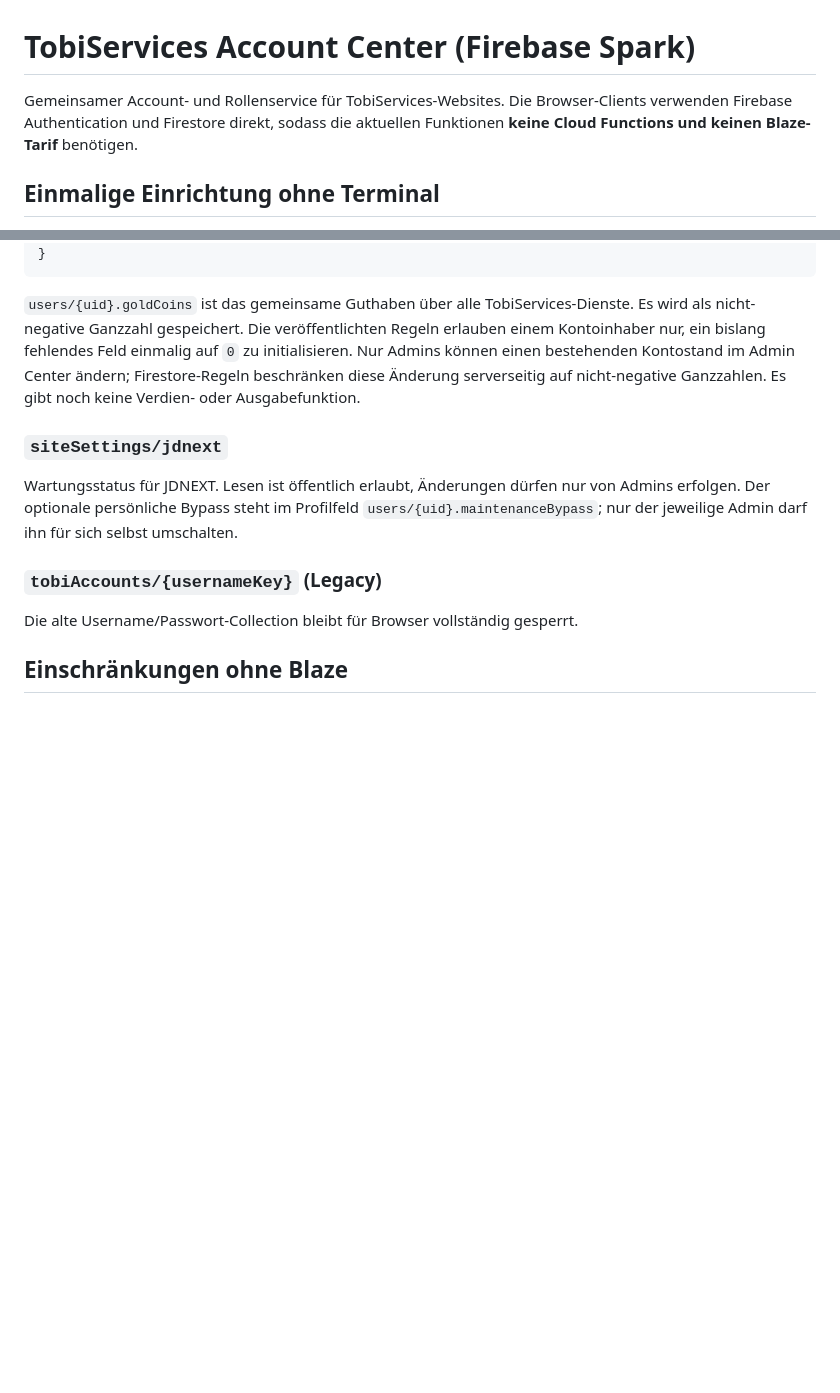
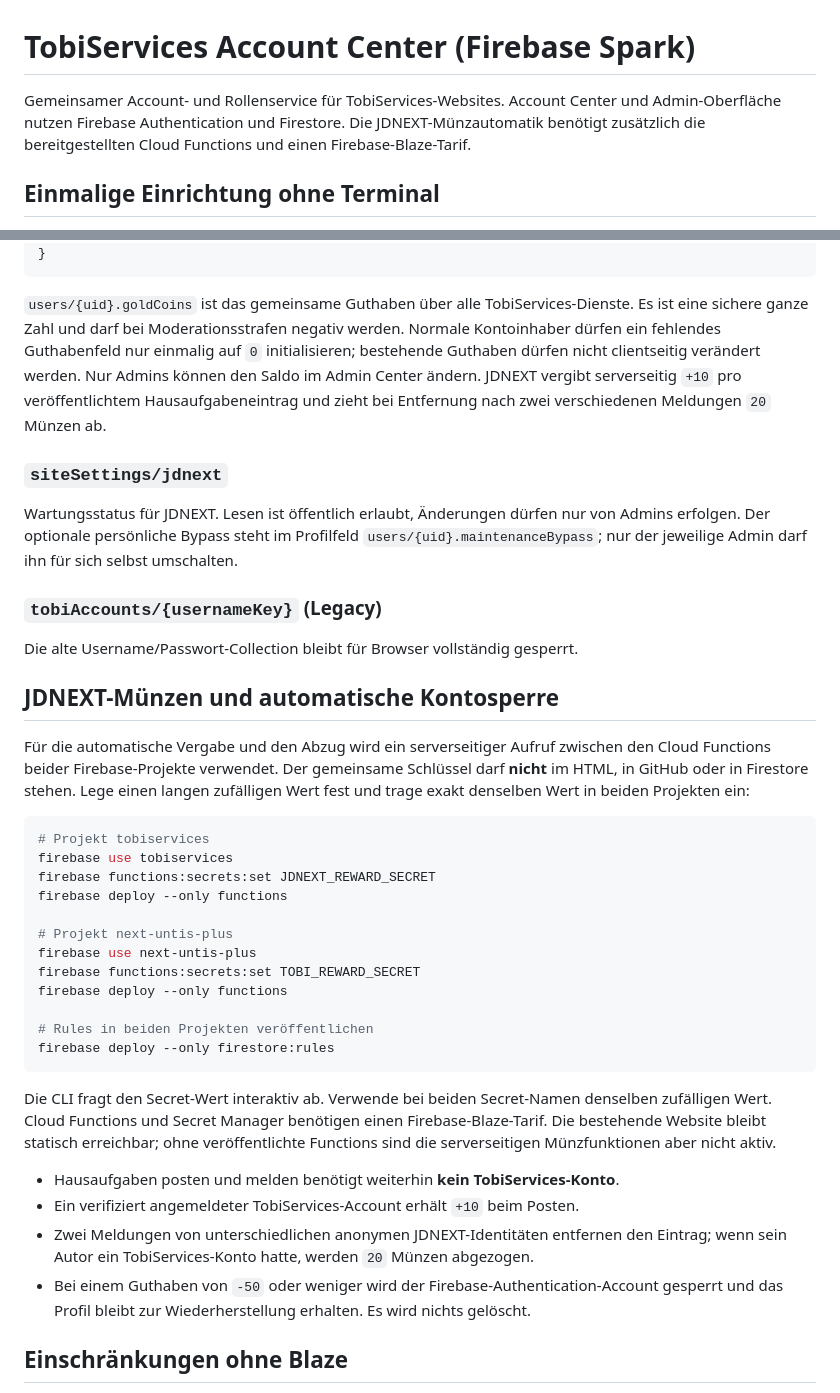
Before and after one commit to HannoNuppi/Tobiservices-Account, a Markdown page: README.md, 2 parts joined by grey strips. Rendered like a GitHub page; blank space fills up the shorter version.

Commit message:
Document JDNEXT coin rewards and required backend setup

````diff
--- a/README.md
+++ b/README.md
@@ -1,6 +1,6 @@
 # TobiServices Account Center (Firebase Spark)
 
-Gemeinsamer Account- und Rollenservice für TobiServices-Websites. Die Browser-Clients verwenden Firebase Authentication und Firestore direkt, sodass die aktuellen Funktionen **keine Cloud Functions und keinen Blaze-Tarif** benötigen.
+Gemeinsamer Account- und Rollenservice für TobiServices-Websites. Account Center und Admin-Oberfläche nutzen Firebase Authentication und Firestore. Die JDNEXT-Münzautomatik benötigt zusätzlich die bereitgestellten Cloud Functions und einen Firebase-Blaze-Tarif.
 
 ## Einmalige Einrichtung ohne Terminal
 
@@ -48,7 +48,7 @@ Die UID des Dokuments muss exakt zur Firebase-Authentication-UID gehören. Beisp
 }
 ```
 
-`users/{uid}.goldCoins` ist das gemeinsame Guthaben über alle TobiServices-Dienste. Es wird als nicht-negative Ganzzahl gespeichert. Die veröffentlichten Regeln erlauben einem Kontoinhaber nur, ein bislang fehlendes Feld einmalig auf `0` zu initialisieren. Nur Admins können einen bestehenden Kontostand im Admin Center ändern; Firestore-Regeln beschränken diese Änderung serverseitig auf nicht-negative Ganzzahlen. Es gibt noch keine Verdien- oder Ausgabefunktion.
+`users/{uid}.goldCoins` ist das gemeinsame Guthaben über alle TobiServices-Dienste. Es ist eine sichere ganze Zahl und darf bei Moderationsstrafen negativ werden. Normale Kontoinhaber dürfen ein fehlendes Guthabenfeld nur einmalig auf `0` initialisieren; bestehende Guthaben dürfen nicht clientseitig verändert werden. Nur Admins können den Saldo im Admin Center ändern. JDNEXT vergibt serverseitig `+10` pro veröffentlichtem Hausaufgabeneintrag und zieht bei Entfernung nach zwei verschiedenen Meldungen `20` Münzen ab.
 
 ### `siteSettings/jdnext`
 
@@ -57,6 +57,32 @@ Wartungsstatus für JDNEXT. Lesen ist öffentlich erlaubt, Änderungen dürfen n
 ### `tobiAccounts/{usernameKey}` (Legacy)
 
 Die alte Username/Passwort-Collection bleibt für Browser vollständig gesperrt.
+
+## JDNEXT-Münzen und automatische Kontosperre
+
+Für die automatische Vergabe und den Abzug wird ein serverseitiger Aufruf zwischen den Cloud Functions beider Firebase-Projekte verwendet. Der gemeinsame Schlüssel darf **nicht** im HTML, in GitHub oder in Firestore stehen. Lege einen langen zufälligen Wert fest und trage exakt denselben Wert in beiden Projekten ein:
+
+```bash
+# Projekt tobiservices
+firebase use tobiservices
+firebase functions:secrets:set JDNEXT_REWARD_SECRET
+firebase deploy --only functions
+
+# Projekt next-untis-plus
+firebase use next-untis-plus
+firebase functions:secrets:set TOBI_REWARD_SECRET
+firebase deploy --only functions
+
+# Rules in beiden Projekten veröffentlichen
+firebase deploy --only firestore:rules
+```
+
+Die CLI fragt den Secret-Wert interaktiv ab. Verwende bei beiden Secret-Namen denselben zufälligen Wert. Cloud Functions und Secret Manager benötigen einen Firebase-Blaze-Tarif. Die bestehende Website bleibt statisch erreichbar; ohne veröffentlichte Functions sind die serverseitigen Münzfunktionen aber nicht aktiv.
+
+- Hausaufgaben posten und melden benötigt weiterhin **kein TobiServices-Konto**.
+- Ein verifiziert angemeldeter TobiServices-Account erhält `+10` beim Posten.
+- Zwei Meldungen von unterschiedlichen anonymen JDNEXT-Identitäten entfernen den Eintrag; wenn sein Autor ein TobiServices-Konto hatte, werden `20` Münzen abgezogen.
+- Bei einem Guthaben von `-50` oder weniger wird der Firebase-Authentication-Account gesperrt und das Profil bleibt zur Wiederherstellung erhalten. Es wird nichts gelöscht.
 
 ## Einschränkungen ohne Blaze
 
````
